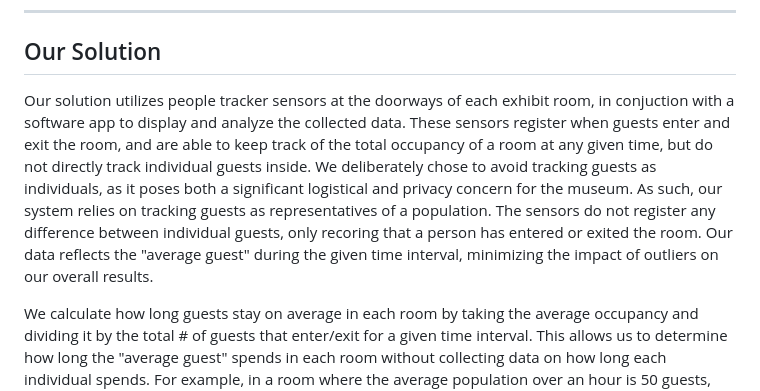
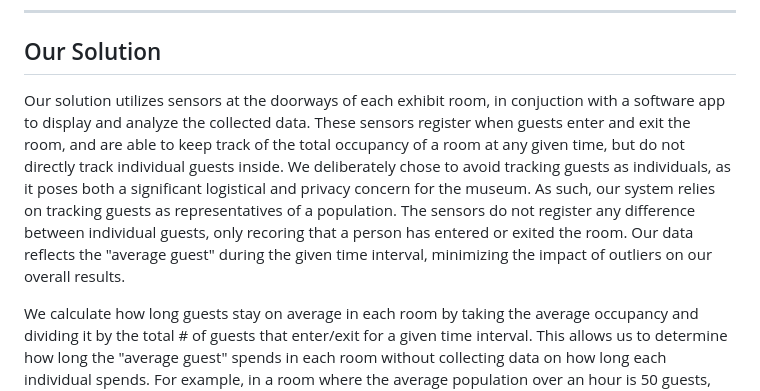
Before and after one commit to cole-easton/TechBuffaloHackathon, a Markdown page: README.md, the part around the change. Rendered like a GitHub page.

Commit message:
Remove 'people tracker' from md

```diff
--- a/README.md
+++ b/README.md
@@ -13,7 +13,7 @@ Specifically we aimed to:
 
 ## Our Solution
 
-Our solution utilizes people tracker sensors at the doorways of each exhibit room, in conjuction with a software app to display and analyze the collected data. These sensors register when guests enter and exit the room, and are able to keep track of the total occupancy of a room at any given time, but do not directly track individual guests inside. We deliberately chose to avoid tracking guests as individuals, as it poses both a significant logistical and privacy concern for the museum. As such, our system relies on tracking guests as representatives of a population. The sensors do not register any difference between individual guests, only recoring that a person has entered or exited the room. Our data reflects the "average guest" during the given time interval, minimizing the impact of outliers on our overall results.
+Our solution utilizes sensors at the doorways of each exhibit room, in conjuction with a software app to display and analyze the collected data. These sensors register when guests enter and exit the room, and are able to keep track of the total occupancy of a room at any given time, but do not directly track individual guests inside. We deliberately chose to avoid tracking guests as individuals, as it poses both a significant logistical and privacy concern for the museum. As such, our system relies on tracking guests as representatives of a population. The sensors do not register any difference between individual guests, only recoring that a person has entered or exited the room. Our data reflects the "average guest" during the given time interval, minimizing the impact of outliers on our overall results.
 
 We calculate how long guests stay on average in each room by taking the average occupancy and dividing it by the total # of guests that enter/exit for a given time interval. This allows us to determine how long the "average guest" spends in each room without collecting data on how long each individual spends. For example, in a room where the average population over an hour is 50 guests, that has 100 guests entering/exiting over that hour, the average guest spends ~30 minutes inside.
 
```
